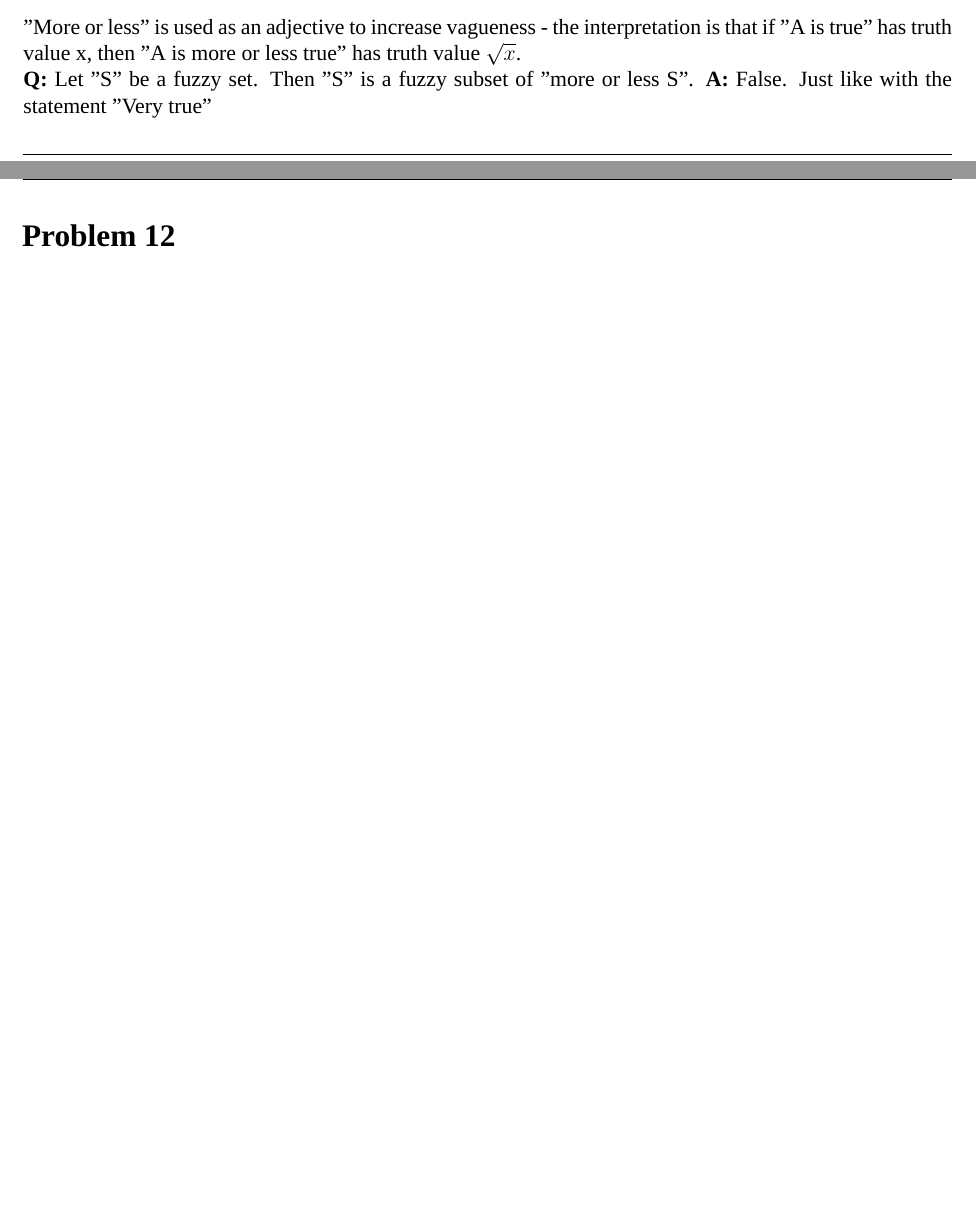
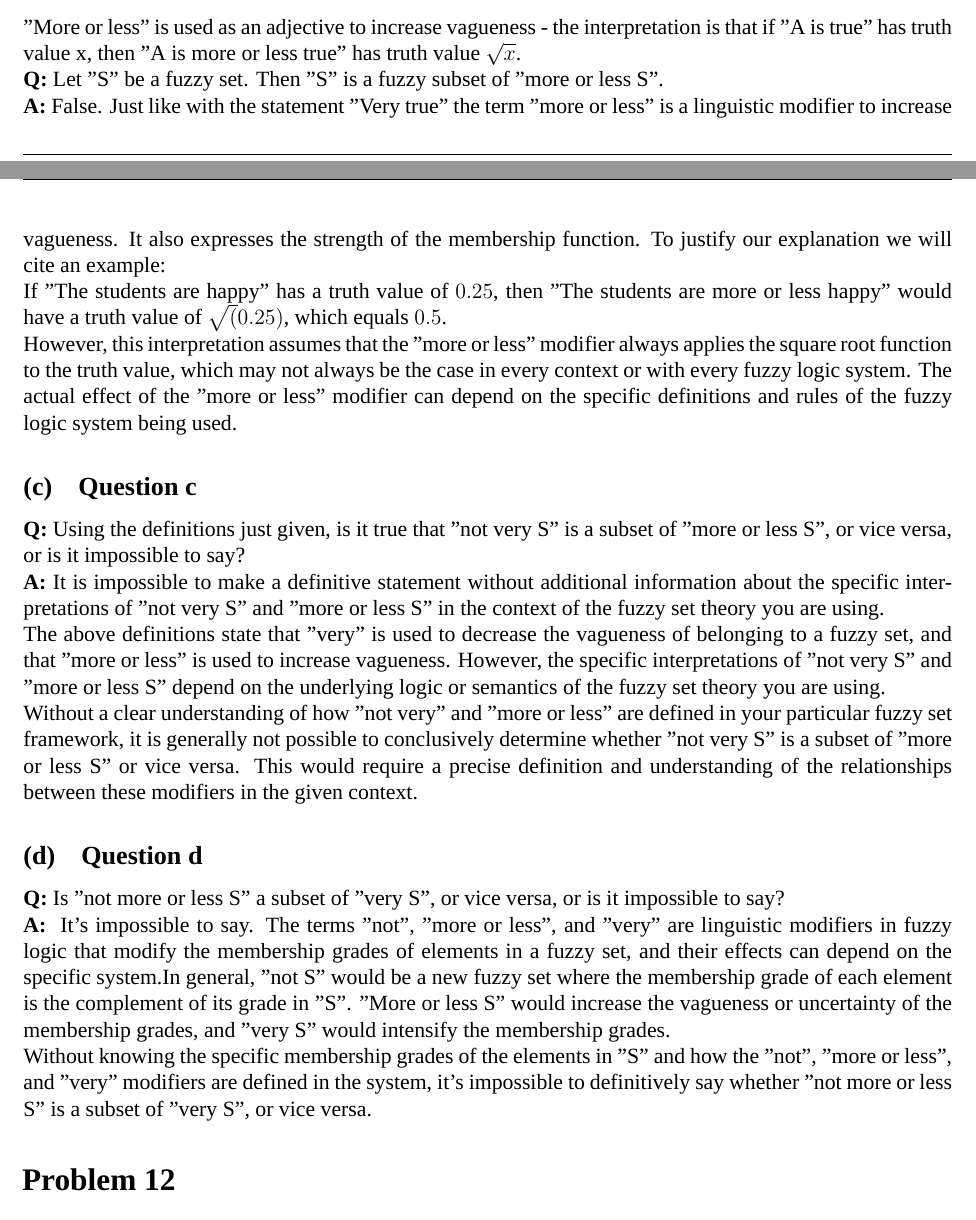
Before and after one commit to nikosstyl/Neuro-fuzzy-Problem-Set-1, a LaTeX document (Report/Report.tex, which reads Report/Sources/problem11.tex): two parts of pages 24 and 25 of 26, joined at a grey line, cut so that both start at the same text, the shorter picture padded with empty space. Compiled offline with XeLaTeX; a missing font is replaced by an installed copy or a similar font.

Commit message:
problem11

```diff
--- a/Report/Sources/problem11.tex
+++ b/Report/Sources/problem11.tex
@@ -23,5 +23,16 @@ We have the following statement: \textit{If the statement "A is true" has truth
 \textbf{A: }False. The statement "Very S is a fuzzy subset of S" is not necessarily true. In fuzzy logic, the term "very" is a linguistic modifier that acts as an intensifier. If it is applied to a fuzzy set, it does not create a subset, but changes the degrees of membership of the elements in the set. In other words, the word "very" expresses the strength of the membership function T.
 \subsection{Question b}
 "More or less" is used as an adjective to increase vagueness - the interpretation is that if "A is true" has truth value x, then "A is more or less true" has truth value $\sqrt{x}$.\\
-\textbf{Q: }Let "S" be a fuzzy set. Then "S" is a fuzzy subset of "more or less S".
-\textbf{A: }False. Just like with the statement "Very true"
+\textbf{Q: }Let "S" be a fuzzy set. Then "S" is a fuzzy subset of "more or less S".\\
+\textbf{A: }False. Just like with the statement "Very true" the term "more or less" is a linguistic modifier to increase vagueness. It also expresses the strength of the membership function. To justify our explanation we will cite an example:\\
+If "The students are happy" has a truth value of $0.25$, then "The students are more or less happy" would have a truth value of $\sqrt(0.25)$, which equals $0.5$.\\
+However, this interpretation assumes that the "more or less" modifier always applies the square root function to the truth value, which may not always be the case in every context or with every fuzzy logic system. The actual effect of the "more or less" modifier can depend on the specific definitions and rules of the fuzzy logic system being used.
+\subsection{Question c}
+\textbf{Q: }Using the definitions just given, is it true that "not very S" is a subset of "more or less S", or vice versa, or is it impossible to say?\\
+\textbf{A: }It is impossible to make a definitive statement without additional information about the specific interpretations of "not very S" and "more or less S" in the context of the fuzzy set theory you are using.\\
+The above definitions state that "very" is used to decrease the vagueness of belonging to a fuzzy set, and that "more or less" is used to increase vagueness. However, the specific interpretations of "not very S" and "more or less S" depend on the underlying logic or semantics of the fuzzy set theory you are using.\\
+Without a clear understanding of how "not very" and "more or less" are defined in your particular fuzzy set framework, it is generally not possible to conclusively determine whether "not very S" is a subset of "more or less S" or vice versa. This would require a precise definition and understanding of the relationships between these modifiers in the given context.
+\subsection{Question d}
+\textbf{Q: }Is "not more or less S" a subset of "very S", or vice versa, or is it impossible to say?\\
+\textbf{A: } It's impossible to say. The terms "not", "more or less", and "very" are linguistic modifiers in fuzzy logic that modify the membership grades of elements in a fuzzy set, and their effects can depend on the specific system.In general, "not S" would be a new fuzzy set where the membership grade of each element is the complement of its grade in "S". "More or less S" would increase the vagueness or uncertainty of the membership grades, and "very S" would intensify the membership grades.\\
+Without knowing the specific membership grades of the elements in "S" and how the "not", "more or less", and "very" modifiers are defined in the system, it's impossible to definitively say whether "not more or less S" is a subset of "very S", or vice versa.
```
